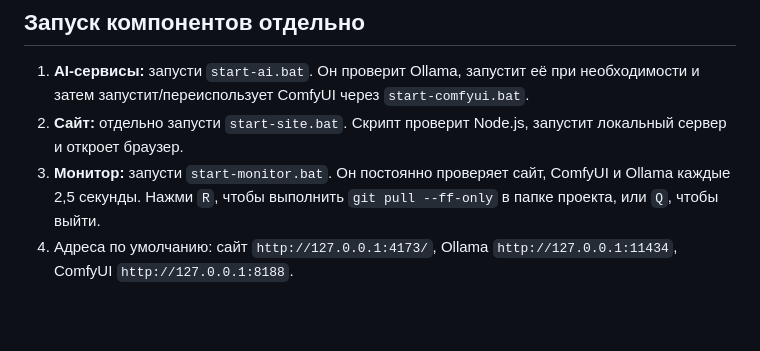
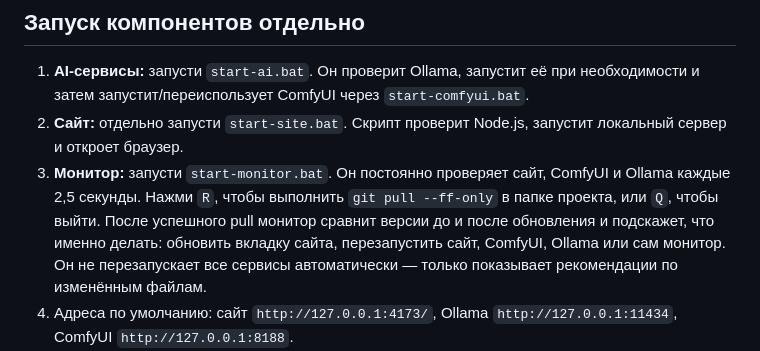
Before and after one commit to S0uja/charater-lab, a Markdown page: README.md, the part around the change. GitHub-like rendering; blank space fills up the shorter version.

Commit message:
Document targeted restart advice after pull

```diff
--- a/README.md
+++ b/README.md
@@ -11,7 +11,7 @@
 ## Запуск компонентов отдельно
 1. **AI-сервисы:** запусти `start-ai.bat`. Он проверит Ollama, запустит её при необходимости и затем запустит/переиспользует ComfyUI через `start-comfyui.bat`.
 2. **Сайт:** отдельно запусти `start-site.bat`. Скрипт проверит Node.js, запустит локальный сервер и откроет браузер.
-3. **Монитор:** запусти `start-monitor.bat`. Он постоянно проверяет сайт, ComfyUI и Ollama каждые 2,5 секунды. Нажми `R`, чтобы выполнить `git pull --ff-only` в папке проекта, или `Q`, чтобы выйти.
+3. **Монитор:** запусти `start-monitor.bat`. Он постоянно проверяет сайт, ComfyUI и Ollama каждые 2,5 секунды. Нажми `R`, чтобы выполнить `git pull --ff-only` в папке проекта, или `Q`, чтобы выйти. После успешного pull монитор сравнит версии до и после обновления и подскажет, что именно делать: обновить вкладку сайта, перезапустить сайт, ComfyUI, Ollama или сам монитор. Он не перезапускает все сервисы автоматически — только показывает рекомендации по изменённым файлам.
 4. Адреса по умолчанию: сайт `http://127.0.0.1:4173/`, Ollama `http://127.0.0.1:11434`, ComfyUI `http://127.0.0.1:8188`.
 5. Для обновления через монитор нужна установленная Git for Windows и настроенный remote в локальном клоне. Команда не делает автоматический merge: если локальная ветка разошлась с удалённой или есть конфликтующие изменения, Git сообщит об ошибке.
 6. ComfyUI Portable должен быть распакован в ожидаемую папку проекта. Сервер сайта привязан к localhost и не предназначен для публикации в интернете без дополнительной защиты.
```
